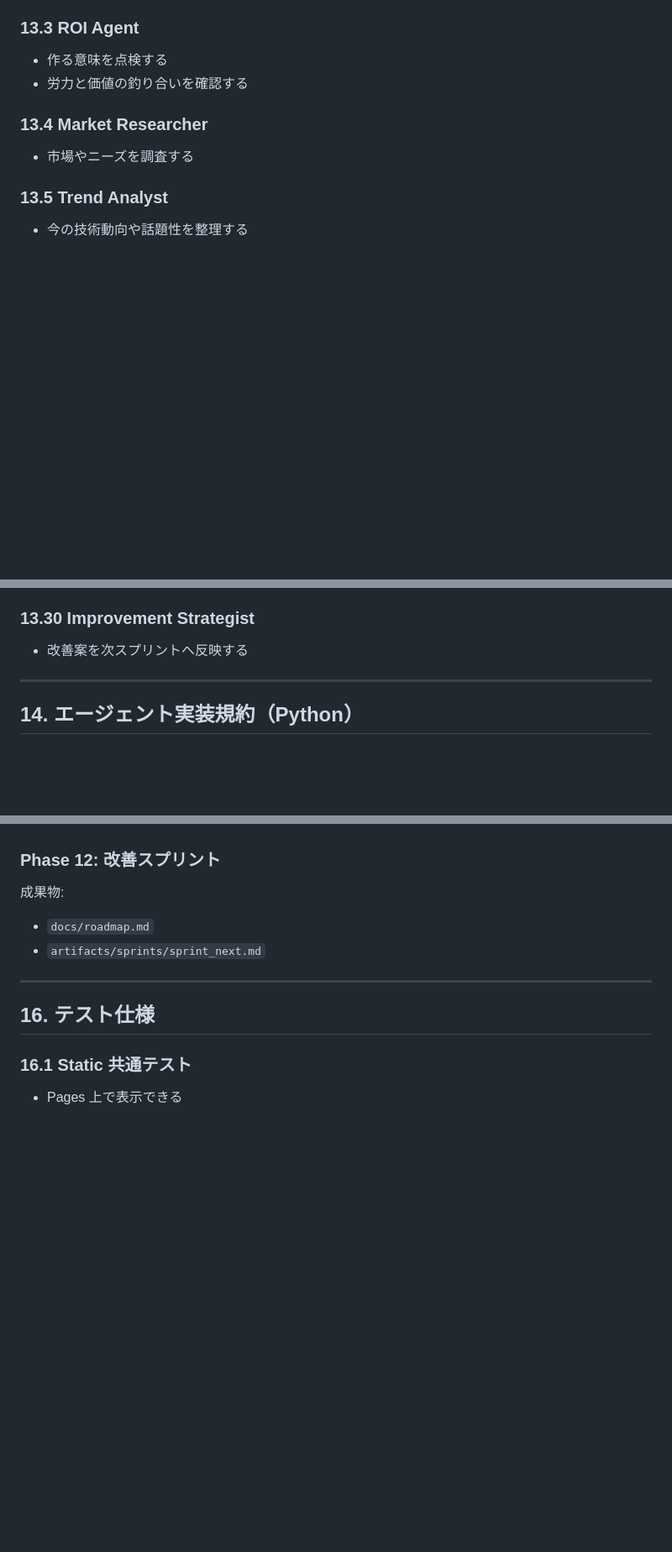
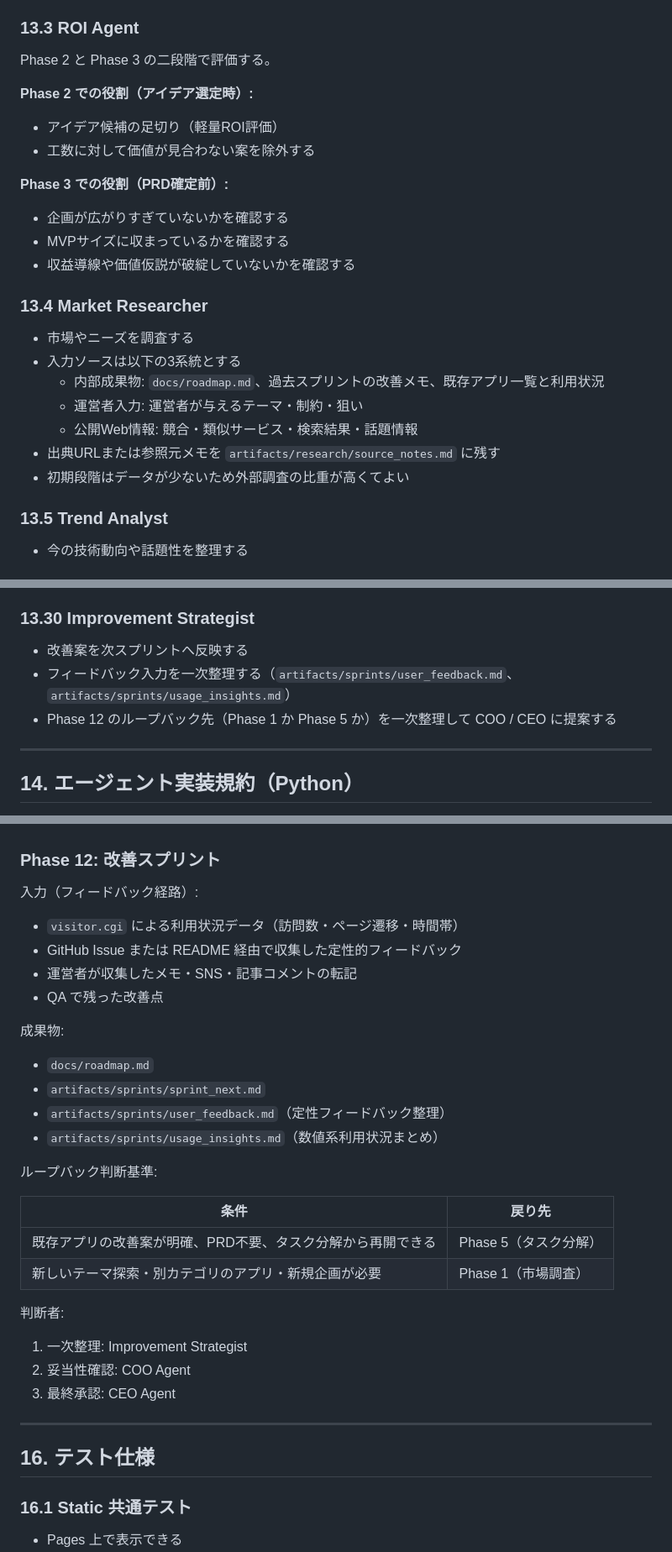
Before and after one commit to garyohosu/openclaw-app-company, a Markdown page: SPEC.md, 3 parts joined by grey strips. Shown at 84% size. Rendered like a GitHub page; blank space fills up the shorter version.

```diff
--- a/SPEC.md
+++ b/SPEC.md
@@ -821,12 +837,26 @@ Codex CLI は実装者であって決裁者ではない。生成されたコー
 
 ### 13.3 ROI Agent
 
-- 作る意味を点検する
-- 労力と価値の釣り合いを確認する
+Phase 2 と Phase 3 の二段階で評価する。
+
+**Phase 2 での役割（アイデア選定時）:**
+- アイデア候補の足切り（軽量ROI評価）
+- 工数に対して価値が見合わない案を除外する
+
+**Phase 3 での役割（PRD確定前）:**
+- 企画が広がりすぎていないかを確認する
+- MVPサイズに収まっているかを確認する
+- 収益導線や価値仮説が破綻していないかを確認する
 
 ### 13.4 Market Researcher
 
 - 市場やニーズを調査する
+- 入力ソースは以下の3系統とする
+  - 内部成果物: `docs/roadmap.md`、過去スプリントの改善メモ、既存アプリ一覧と利用状況
+  - 運営者入力: 運営者が与えるテーマ・制約・狙い
+  - 公開Web情報: 競合・類似サービス・検索結果・話題情報
+- 出典URLまたは参照元メモを `artifacts/research/source_notes.md` に残す
+- 初期段階はデータが少ないため外部調査の比重が高くてよい
 
 ### 13.5 Trend Analyst
 
@@ -942,6 +972,8 @@ Codex CLI は実装者であって決裁者ではない。生成されたコー
 ### 13.30 Improvement Strategist
 
 - 改善案を次スプリントへ反映する
+- フィードバック入力を一次整理する（`artifacts/sprints/user_feedback.md`、`artifacts/sprints/usage_insights.md`）
+- Phase 12 のループバック先（Phase 1 か Phase 5 か）を一次整理して COO / CEO に提案する
 
 ---
 
@@ -1233,10 +1287,32 @@ DB利用時のみ実施。
 
 ### Phase 12: 改善スプリント
 
+入力（フィードバック経路）:
+
+- `visitor.cgi` による利用状況データ（訪問数・ページ遷移・時間帯）
+- GitHub Issue または README 経由で収集した定性的フィードバック
+- 運営者が収集したメモ・SNS・記事コメントの転記
+- QA で残った改善点
+
 成果物:
 
 - `docs/roadmap.md`
 - `artifacts/sprints/sprint_next.md`
+- `artifacts/sprints/user_feedback.md`（定性フィードバック整理）
+- `artifacts/sprints/usage_insights.md`（数値系利用状況まとめ）
+
+ループバック判断基準:
+
+| 条件 | 戻り先 |
+|-----|-------|
+| 既存アプリの改善案が明確、PRD不要、タスク分解から再開できる | Phase 5（タスク分解） |
+| 新しいテーマ探索・別カテゴリのアプリ・新規企画が必要 | Phase 1（市場調査） |
+
+判断者:
+
+1. 一次整理: Improvement Strategist
+2. 妥当性確認: COO Agent
+3. 最終承認: CEO Agent
 
 ---
 
```
Also changed, not shown: other parts of SPEC.md (+40 -2 lines), QandA.md (+52 -41 lines).
